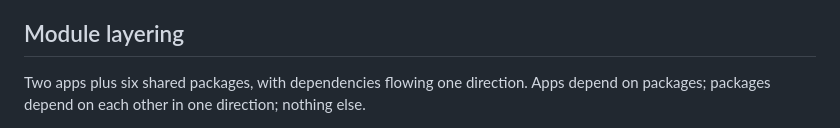
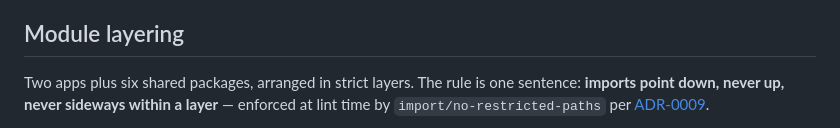
Before and after one commit to farulivan/plinth, a Markdown page: ARCHITECTURE.md, the part around one of its changes. Rendered like a GitHub page.

````diff
--- a/ARCHITECTURE.md
+++ b/ARCHITECTURE.md
@@ -42,6 +42,6 @@ The deploy boundary for tenant sites is `r2://plinth-sites/tenants/{workspace_id
 
 ## Module layering
 
-Two apps plus six shared packages, with dependencies flowing one direction. Apps depend on packages; packages depend on each other in one direction; nothing else.
+Two apps plus six shared packages, arranged in strict layers. The rule is one sentence: **imports point down, never up, never sideways within a layer** — enforced at lint time by `import/no-restricted-paths` per [ADR-0009](./docs/adr/0009-backend-architecture.md).
 
 ```mermaid
````
Also changed, not shown: other parts of ARCHITECTURE.md (+31 -21 lines).
